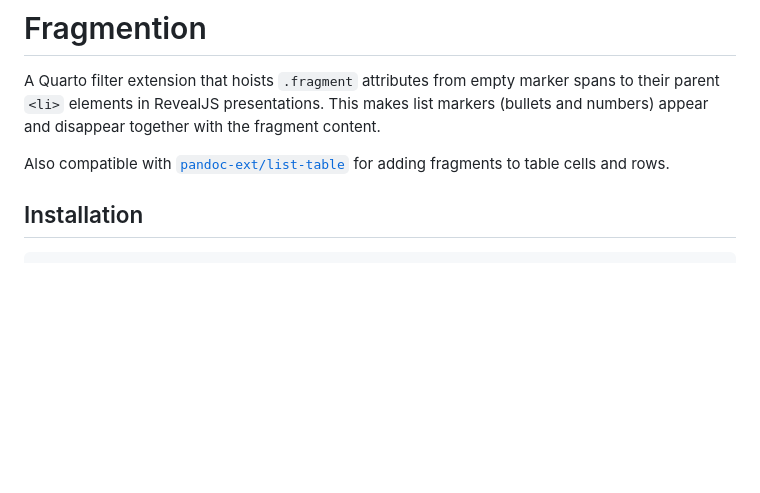
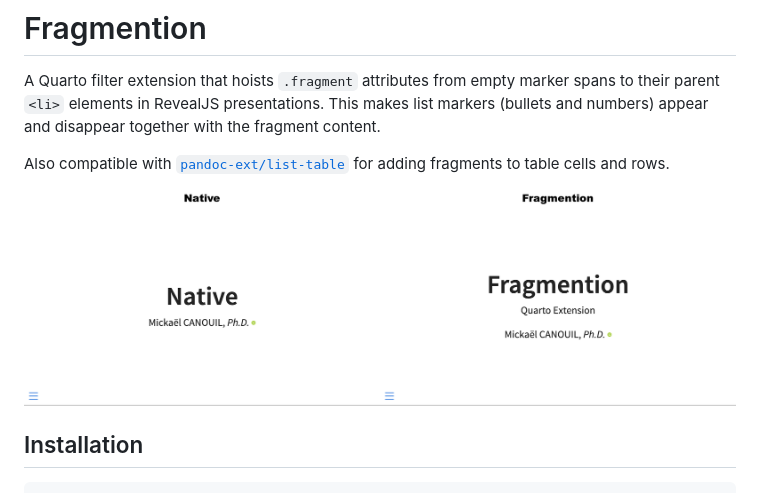
Before and after one commit to mcanouil/quarto-revealjs-fragmention, a Markdown page: README.md, the part around the change. Drawn GitHub-style; pictures changed too: comparison.gif (added); blank space fills up the shorter version.

Commit message:
feat: update .gitignore and README for comparison image
Add entries to .gitignore for Quarto files and update README to include a side-by-side comparison image of native RevealJS fragments and Fragmention.

```diff
--- a/README.md
+++ b/README.md
@@ -4,6 +4,8 @@ A Quarto filter extension that hoists `.fragment` attributes from empty marker s
 This makes list markers (bullets and numbers) appear and disappear together with the fragment content.
 
 Also compatible with [`pandoc-ext/list-table`](https://github.com/pandoc-ext/list-table) for adding fragments to table cells and rows.
+
+![Side-by-side comparison of native RevealJS fragments (left) and Fragmention (right)](comparison.gif)
 
 ## Installation
 
```
Also changed, not shown: 1 other file.
